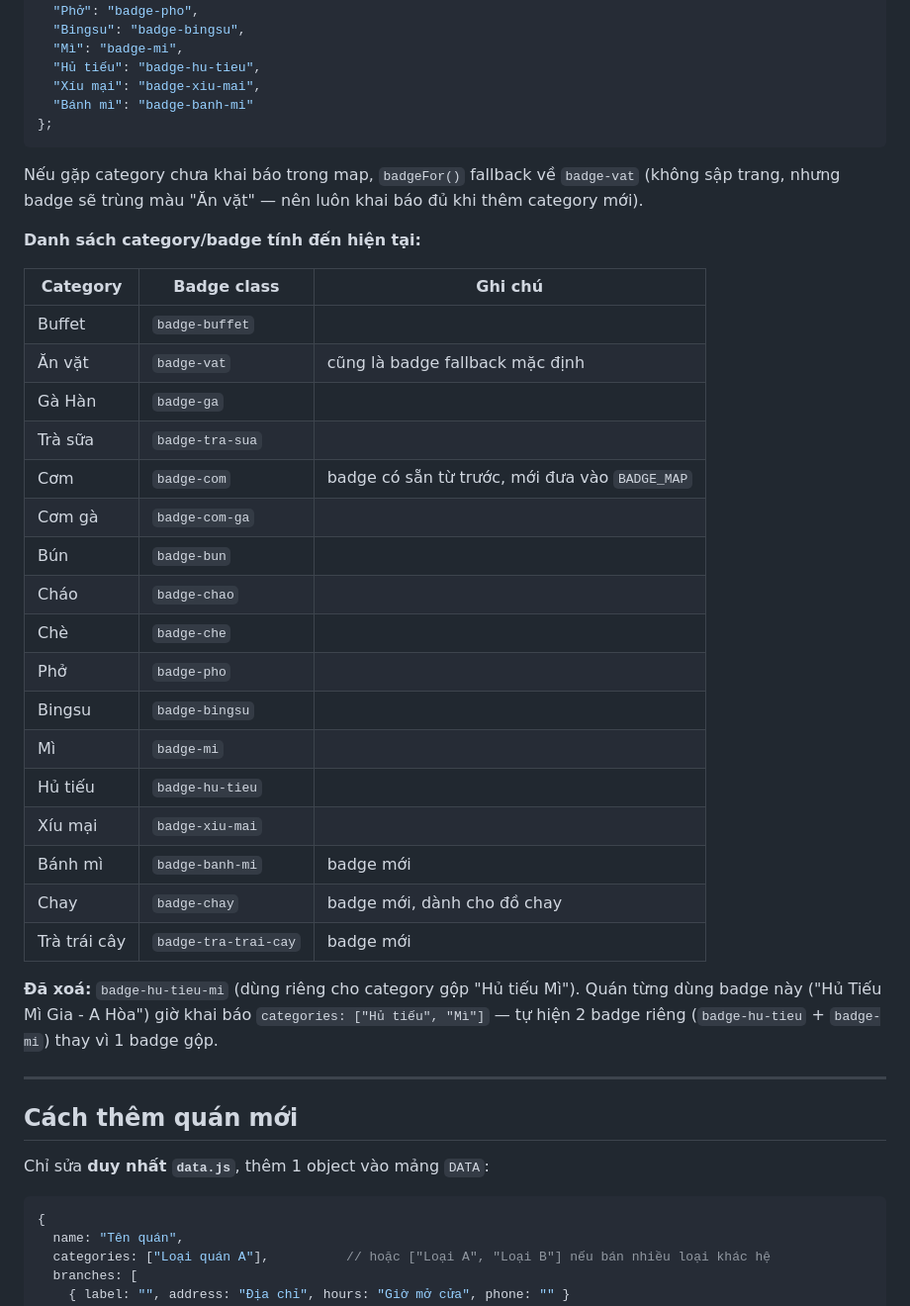
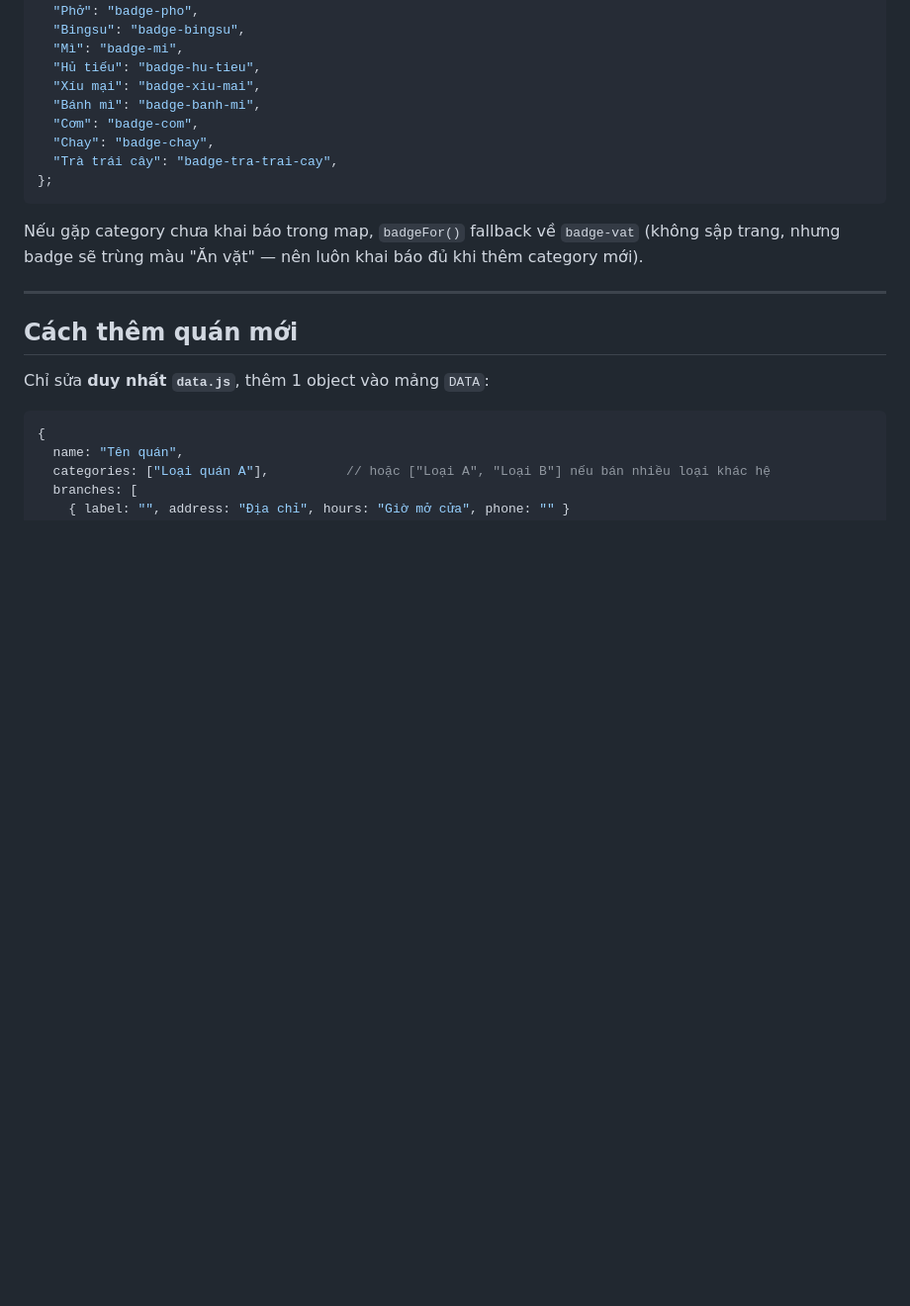
Before and after one commit to TranThaiHoa0409/OpenSourceToShare, a Markdown page: Cac_quan_an_da_luu/tong_hop_du_an.md, the part around the change. Shown at 99% size. Rendered like a GitHub page; blank space fills up the shorter version.

Commit message:
sửa file tổng hợp cho ngắn gọn

````diff
--- a/Cac_quan_an_da_luu/tong_hop_du_an.md
+++ b/Cac_quan_an_da_luu/tong_hop_du_an.md
@@ -59,40 +59,16 @@ const BADGE_MAP = {
   "Mì": "badge-mi",
   "Hủ tiếu": "badge-hu-tieu",
   "Xíu mại": "badge-xiu-mai",
-  "Bánh mì": "badge-banh-mi"
+  "Bánh mì": "badge-banh-mi",
+  "Cơm": "badge-com",
+  "Chay": "badge-chay",
+  "Trà trái cây": "badge-tra-trai-cay",
 };
 ```
 
 Nếu gặp category chưa khai báo trong map, `badgeFor()` fallback về
 `badge-vat` (không sập trang, nhưng badge sẽ trùng màu "Ăn vặt" — nên luôn
 khai báo đủ khi thêm category mới).
-
-**Danh sách category/badge tính đến hiện tại:**
-
-| Category | Badge class | Ghi chú |
-|---|---|---|
-| Buffet | `badge-buffet` | |
-| Ăn vặt | `badge-vat` | cũng là badge fallback mặc định |
-| Gà Hàn | `badge-ga` | |
-| Trà sữa | `badge-tra-sua` | |
-| Cơm | `badge-com` | badge có sẵn từ trước, mới đưa vào `BADGE_MAP` |
-| Cơm gà | `badge-com-ga` | |
-| Bún | `badge-bun` | |
-| Cháo | `badge-chao` | |
-| Chè | `badge-che` | |
-| Phở | `badge-pho` | |
-| Bingsu | `badge-bingsu` | |
-| Mì | `badge-mi` | |
-| Hủ tiếu | `badge-hu-tieu` | |
-| Xíu mại | `badge-xiu-mai` | |
-| Bánh mì | `badge-banh-mi` | badge mới |
-| Chay | `badge-chay` | badge mới, dành cho đồ chay |
-| Trà trái cây | `badge-tra-trai-cay` | badge mới |
-
-**Đã xoá:** `badge-hu-tieu-mi` (dùng riêng cho category gộp "Hủ tiếu Mì"). Quán
-từng dùng badge này ("Hủ Tiếu Mì Gia - A Hòa") giờ khai báo
-`categories: ["Hủ tiếu", "Mì"]` — tự hiện 2 badge riêng (`badge-hu-tieu` +
-`badge-mi`) thay vì 1 badge gộp.
 
 ---
 
````
